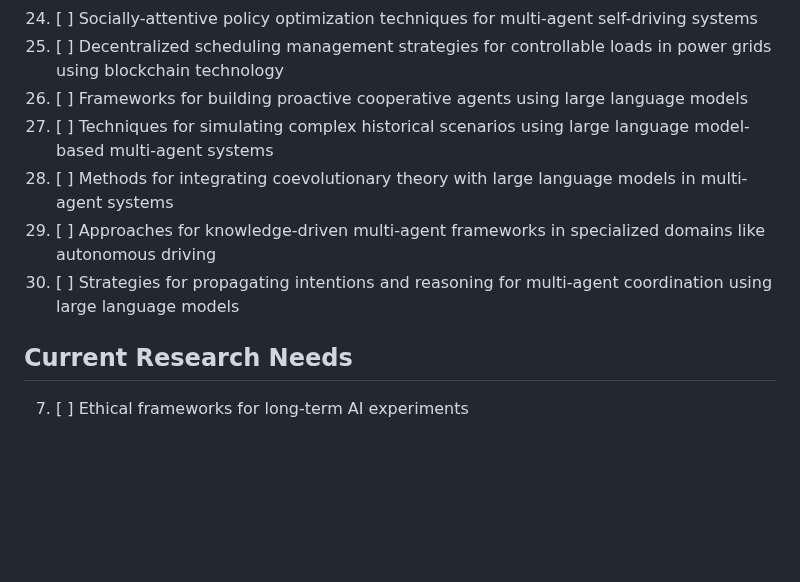
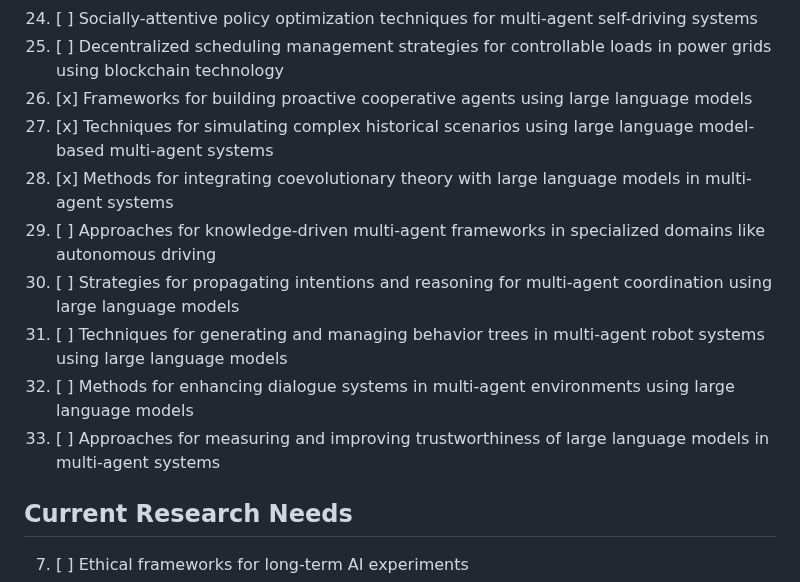
Before and after one commit to ryanklee/think-taink, a Markdown page: docs/research_needs.md, the part around the change. Rendered like a GitHub page; blank space fills up the shorter version.

Commit message:
fix: Update research needs and domain model to reflect new findings on integrating large language models in multi-agent AI systems

```diff
--- a/docs/research_needs.md
+++ b/docs/research_needs.md
@@ -50,11 +50,14 @@ This document outlines the additional resources and documentation needed to addr
 23. [ ] Scalable frameworks for autonomous separation assurance using heterogeneous multi-agent reinforcement learning
 24. [ ] Socially-attentive policy optimization techniques for multi-agent self-driving systems
 25. [ ] Decentralized scheduling management strategies for controllable loads in power grids using blockchain technology
-26. [ ] Frameworks for building proactive cooperative agents using large language models
-27. [ ] Techniques for simulating complex historical scenarios using large language model-based multi-agent systems
-28. [ ] Methods for integrating coevolutionary theory with large language models in multi-agent systems
+26. [x] Frameworks for building proactive cooperative agents using large language models
+27. [x] Techniques for simulating complex historical scenarios using large language model-based multi-agent systems
+28. [x] Methods for integrating coevolutionary theory with large language models in multi-agent systems
 29. [ ] Approaches for knowledge-driven multi-agent frameworks in specialized domains like autonomous driving
 30. [ ] Strategies for propagating intentions and reasoning for multi-agent coordination using large language models
+31. [ ] Techniques for generating and managing behavior trees in multi-agent robot systems using large language models
+32. [ ] Methods for enhancing dialogue systems in multi-agent environments using large language models
+33. [ ] Approaches for measuring and improving trustworthiness of large language models in multi-agent systems
 
 ## Current Research Needs
 
```
Also changed, not shown: docs/domain_model_and_research_summary.md (+3 -0 lines).
